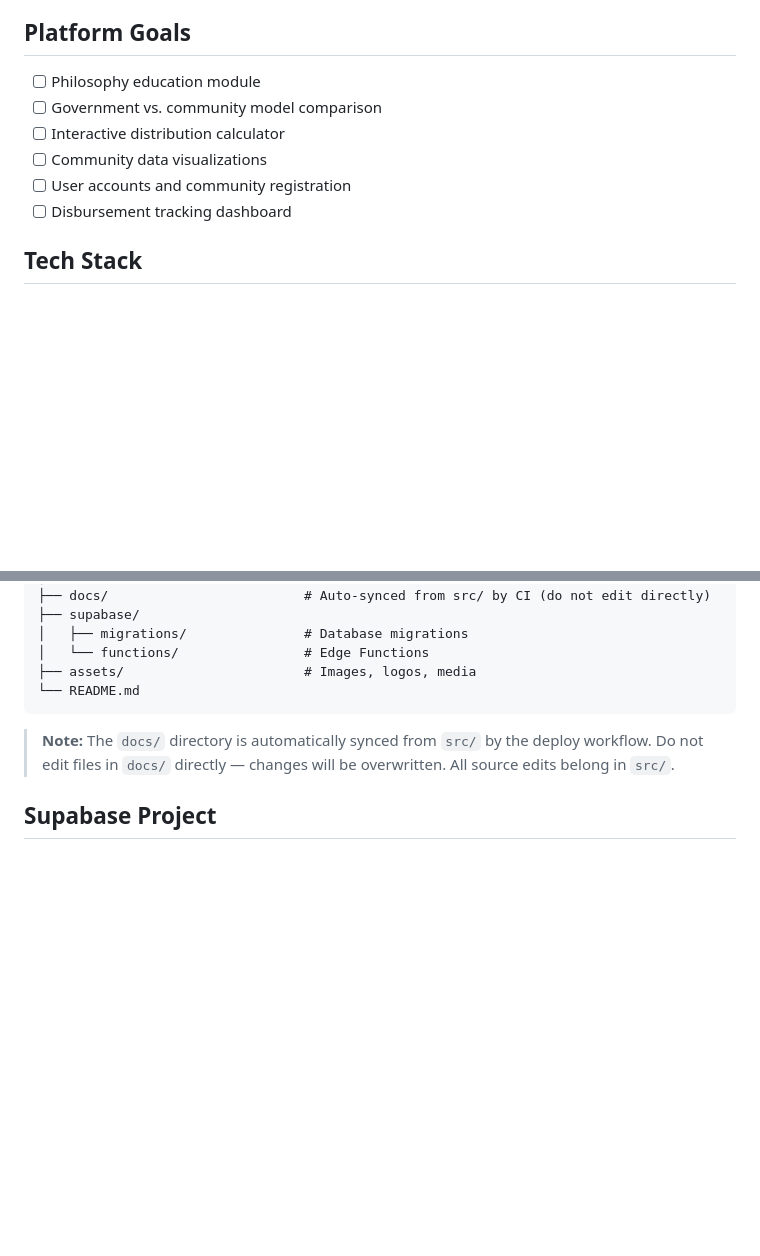
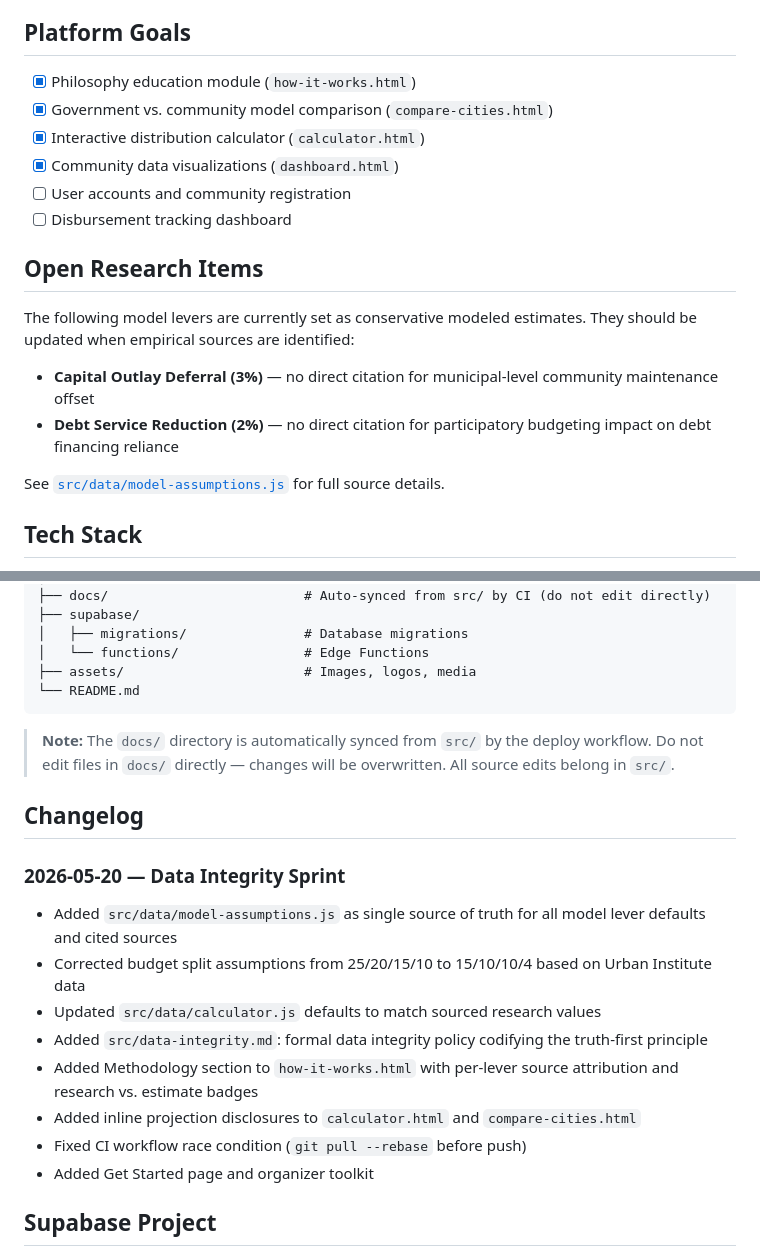
Before and after one commit to andredavisme/million-dollar-fist, a Markdown page: README.md, 2 parts joined by grey strips. GitHub-like rendering; blank space fills up the shorter version.

Commit message:
docs: mark completed platform goals, add changelog for May 20 data integrity sprint

```diff
--- a/README.md
+++ b/README.md
@@ -56,12 +56,21 @@ See all model sources: [src/data/model-assumptions.js](src/data/model-assumption
 
 ## Platform Goals
 
-- [ ] Philosophy education module
-- [ ] Government vs. community model comparison
-- [ ] Interactive distribution calculator
-- [ ] Community data visualizations
+- [x] Philosophy education module (`how-it-works.html`)
+- [x] Government vs. community model comparison (`compare-cities.html`)
+- [x] Interactive distribution calculator (`calculator.html`)
+- [x] Community data visualizations (`dashboard.html`)
 - [ ] User accounts and community registration
 - [ ] Disbursement tracking dashboard
+
+## Open Research Items
+
+The following model levers are currently set as conservative modeled estimates. They should be updated when empirical sources are identified:
+
+- **Capital Outlay Deferral (3%)** — no direct citation for municipal-level community maintenance offset
+- **Debt Service Reduction (2%)** — no direct citation for participatory budgeting impact on debt financing reliance
+
+See [`src/data/model-assumptions.js`](src/data/model-assumptions.js) for full source details.
 
 ## Tech Stack
 
@@ -92,6 +101,18 @@ million-dollar-fist/
 
 > **Note:** The `docs/` directory is automatically synced from `src/` by the deploy workflow. Do not edit files in `docs/` directly — changes will be overwritten. All source edits belong in `src/`.
 
+## Changelog
+
+### 2026-05-20 — Data Integrity Sprint
+- Added `src/data/model-assumptions.js` as single source of truth for all model lever defaults and cited sources
+- Corrected budget split assumptions from 25/20/15/10 to 15/10/10/4 based on Urban Institute data
+- Updated `src/data/calculator.js` defaults to match sourced research values
+- Added `src/data-integrity.md`: formal data integrity policy codifying the truth-first principle
+- Added Methodology section to `how-it-works.html` with per-lever source attribution and research vs. estimate badges
+- Added inline projection disclosures to `calculator.html` and `compare-cities.html`
+- Fixed CI workflow race condition (`git pull --rebase` before push)
+- Added Get Started page and organizer toolkit
+
 ## Supabase Project
 
 - **Project:** andredavisme's Project
```
